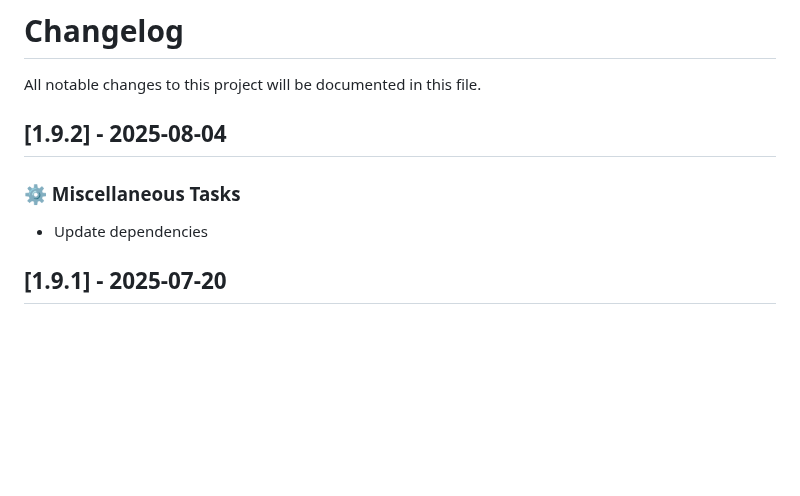
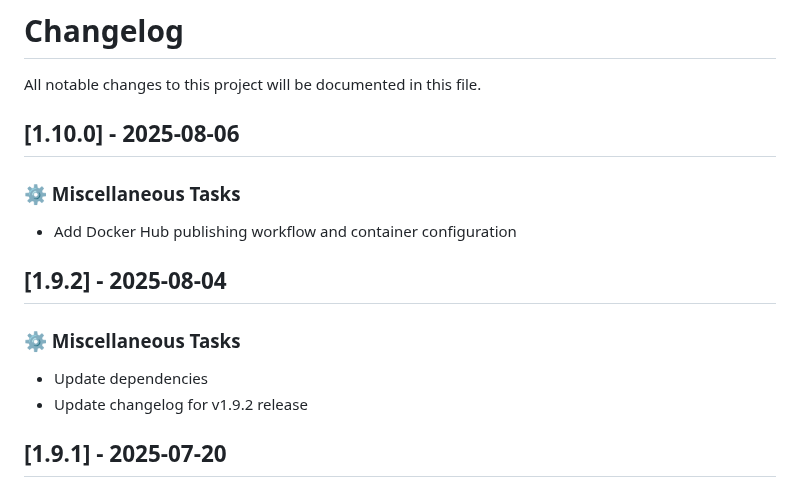
Before and after one commit to philogicae/torrent-search-mcp, a Markdown page: CHANGELOG.md, the part around the change. Drawn GitHub-style; blank space fills up the shorter version.

Commit message:
chore: update changelog for v1.10.0 release with Docker Hub workflow

```diff
--- a/CHANGELOG.md
+++ b/CHANGELOG.md
@@ -1,12 +1,19 @@
 # Changelog
 
 All notable changes to this project will be documented in this file.
+
+## [1.10.0] - 2025-08-06
+
+### ⚙️ Miscellaneous Tasks
+
+- Add Docker Hub publishing workflow and container configuration
 
 ## [1.9.2] - 2025-08-04
 
 ### ⚙️ Miscellaneous Tasks
 
 - Update dependencies
+- Update changelog for v1.9.2 release
 
 ## [1.9.1] - 2025-07-20
 
```
